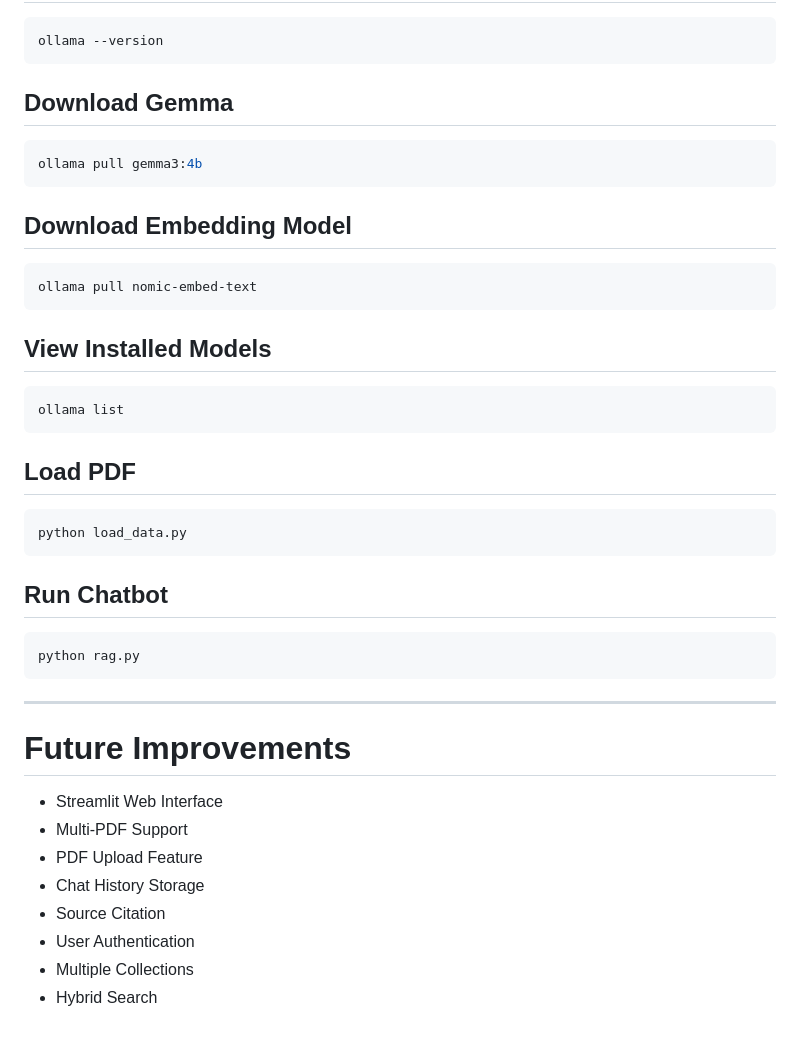
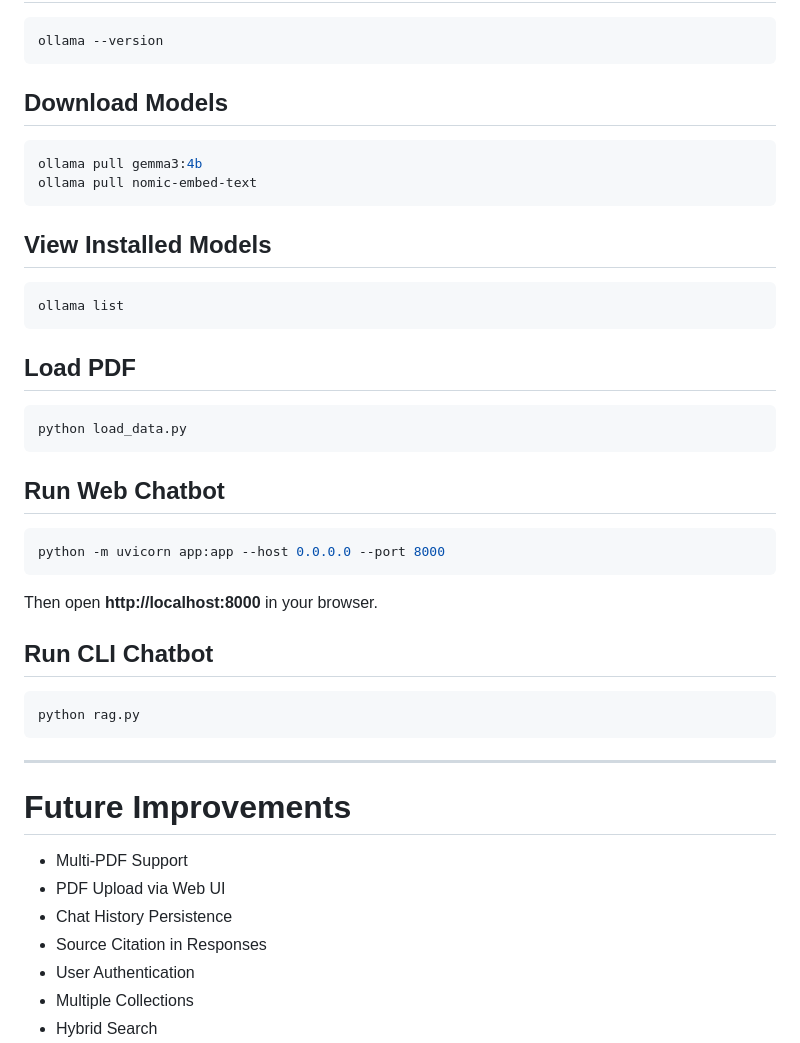
Before and after one commit to santhoshh-maax/RAG-Application, a Markdown page: README.md, the part around one of its changes. Drawn GitHub-style.

````diff
--- a/README.md
+++ b/README.md
@@ -368,15 +364,10 @@ quit
 ollama --version
 ```
 
-## Download Gemma
+## Download Models
 
 ```bash
 ollama pull gemma3:4b
-```
-
-## Download Embedding Model
-
-```bash
 ollama pull nomic-embed-text
 ```
 
@@ -392,7 +383,15 @@ ollama list
 python load_data.py
 ```
 
-## Run Chatbot
+## Run Web Chatbot
+
+```bash
+python -m uvicorn app:app --host 0.0.0.0 --port 8000
+```
+
+Then open **http://localhost:8000** in your browser.
+
+## Run CLI Chatbot
 
 ```bash
 python rag.py
@@ -402,11 +401,10 @@ python rag.py
 
 # Future Improvements
 
-- Streamlit Web Interface
 - Multi-PDF Support
-- PDF Upload Feature
-- Chat History Storage
-- Source Citation
+- PDF Upload via Web UI
+- Chat History Persistence
+- Source Citation in Responses
 - User Authentication
 - Multiple Collections
 - Hybrid Search
````
Also changed, not shown: other parts of README.md (+54 -58 lines).
